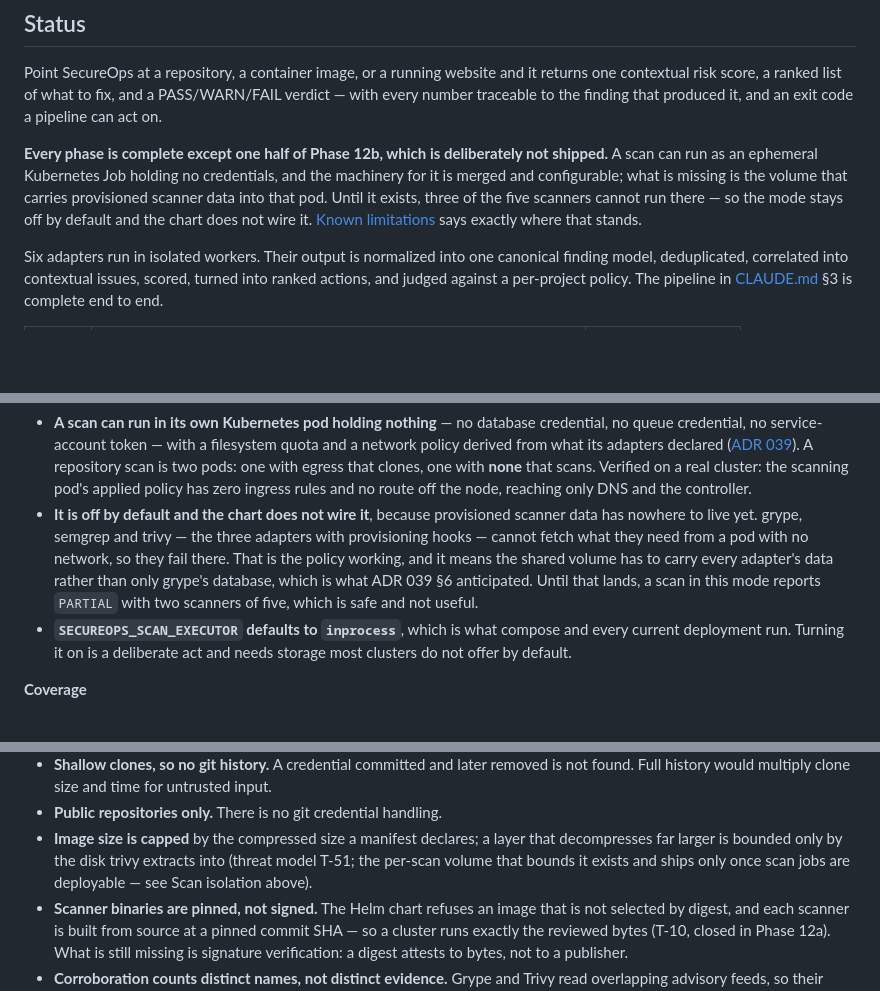
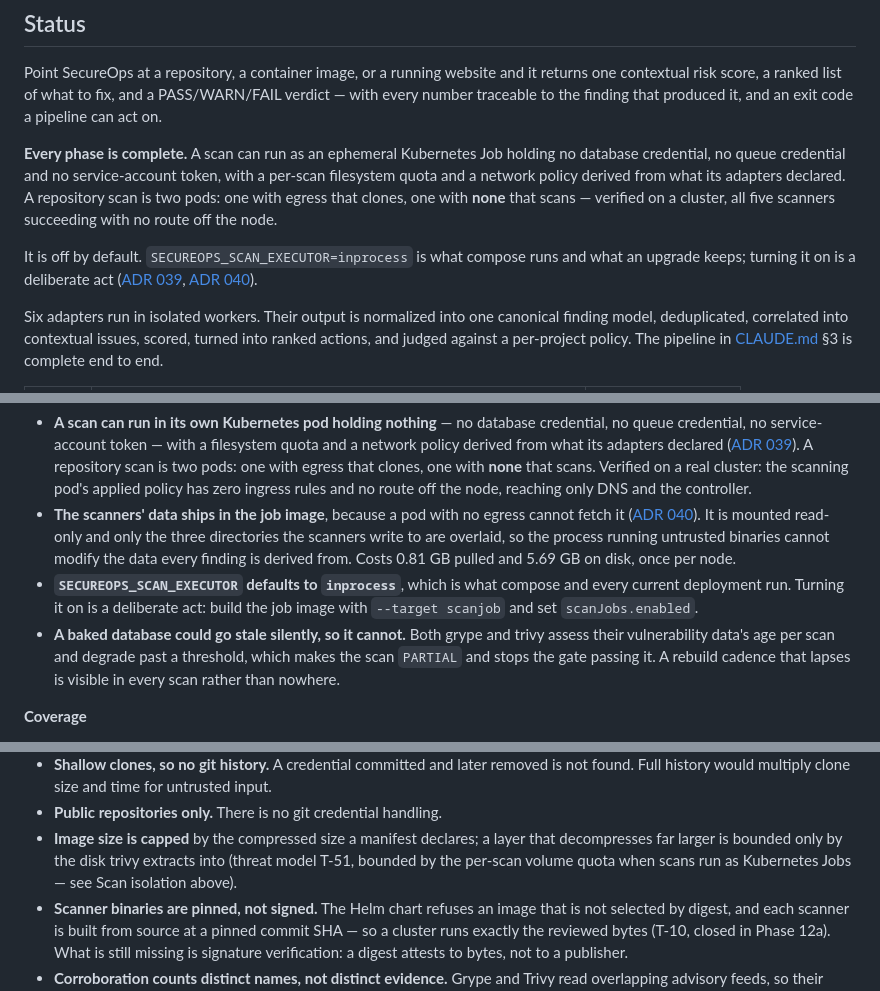
Before and after one commit to aizen299/secure-dev, a Markdown page: README.md, 3 parts joined by grey strips. Rendered like a GitHub page; blank space fills up the shorter version.

```diff
--- a/README.md
+++ b/README.md
@@ -14,13 +14,17 @@ returns one contextual risk score, a ranked list of what to fix, and a
 PASS/WARN/FAIL verdict — with every number traceable to the finding that
 produced it, and an exit code a pipeline can act on.
 
-**Every phase is complete except one half of Phase 12b, which is deliberately
-not shipped.** A scan can run as an
-ephemeral Kubernetes Job holding no credentials, and the machinery for it is
-merged and configurable; what is missing is the volume that carries provisioned
-scanner data into that pod. Until it exists, three of the five scanners cannot
-run there — so the mode stays off by default and the chart does not wire it.
-[Known limitations](#known-limitations) says exactly where that stands.
+**Every phase is complete.** A scan can run as an ephemeral Kubernetes Job
+holding no database credential, no queue credential and no service-account
+token, with a per-scan filesystem quota and a network policy derived from what
+its adapters declared. A repository scan is two pods: one with egress that
+clones, one with **none** that scans — verified on a cluster, all five scanners
+succeeding with no route off the node.
+
+It is off by default. `SECUREOPS_SCAN_EXECUTOR=inprocess` is what compose runs
+and what an upgrade keeps; turning it on is a deliberate act
+([ADR 039](docs/adr/039-a-scan-is-a-job-and-the-job-holds-nothing.md),
+[ADR 040](docs/adr/040-scanner-data-is-baked-and-pinned.md)).
 
 Six adapters run in isolated workers. Their output is normalized into one
 canonical finding model, deduplicated, correlated into contextual issues,
@@ -517,17 +521,19 @@ that admits its edges.
   that scans. Verified on a real cluster: the scanning pod's applied policy has
   zero ingress rules and no route off the node, reaching only DNS and the
   controller.
-- **It is off by default and the chart does not wire it**, because provisioned
-  scanner data has nowhere to live yet. grype, semgrep and trivy — the three
-  adapters with provisioning hooks — cannot fetch what they need from a pod with
-  no network, so they fail there. That is the policy working, and it means the
-  shared volume has to carry every adapter's data rather than only grype's
-  database, which is what ADR 039 §6 anticipated. Until that lands, a scan in
-  this mode reports `PARTIAL` with two scanners of five, which is safe and not
-  useful.
+- **The scanners' data ships in the job image**, because a pod with no egress
+  cannot fetch it ([ADR 040](docs/adr/040-scanner-data-is-baked-and-pinned.md)).
+  It is mounted read-only and only the three directories the scanners write to
+  are overlaid, so the process running untrusted binaries cannot modify the data
+  every finding is derived from. Costs 0.81 GB pulled and 5.69 GB on disk, once
+  per node.
 - **`SECUREOPS_SCAN_EXECUTOR` defaults to `inprocess`**, which is what compose
-  and every current deployment run. Turning it on is a deliberate act and needs
-  storage most clusters do not offer by default.
+  and every current deployment run. Turning it on is a deliberate act: build the
+  job image with `--target scanjob` and set `scanJobs.enabled`.
+- **A baked database could go stale silently, so it cannot.** Both grype and
+  trivy assess their vulnerability data's age per scan and degrade past a
+  threshold, which makes the scan `PARTIAL` and stops the gate passing it. A
+  rebuild cadence that lapses is visible in every scan rather than nowhere.
 
 **Coverage**
 
@@ -579,8 +585,8 @@ that admits its edges.
 - **Public repositories only.** There is no git credential handling.
 - **Image size is capped** by the compressed size a manifest declares; a layer
   that decompresses far larger is bounded only by the disk trivy extracts into
-  (threat model T-51; the per-scan volume that bounds it exists and ships only
-  once scan jobs are deployable — see Scan isolation above).
+  (threat model T-51, bounded by the per-scan volume quota when scans run as
+  Kubernetes Jobs — see Scan isolation above).
 - **Scanner binaries are pinned, not signed.** The Helm chart refuses an image
   that is not selected by digest, and each scanner is built from source at a
   pinned commit SHA — so a cluster runs exactly the reviewed bytes (T-10, closed
```
Also changed, not shown: other parts of README.md (+1 -1 lines), CLAUDE.md (+6 -5 lines), docs/ROADMAP.md (+23 -35 lines).
